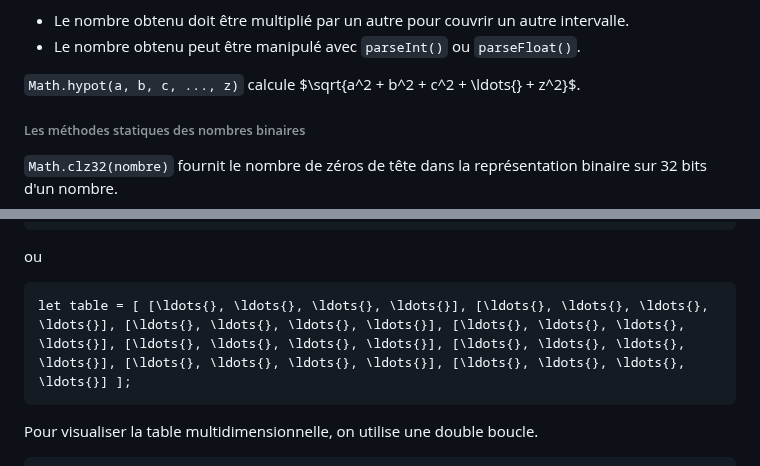
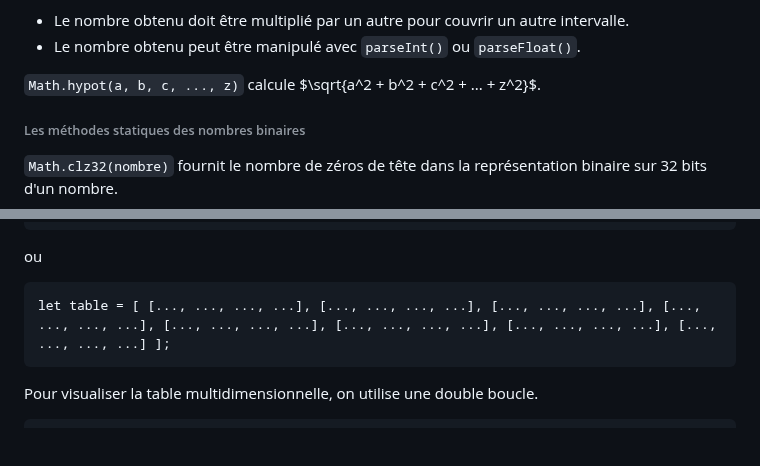
Before and after one commit to MaximeForriez/Sorbonne-Geomatique-L2, a Markdown page: Seance-03/Seance-3.md, 2 parts joined by grey strips. Rendered like a GitHub page; blank space fills up the shorter version.

Commit message:
docs:corrections of the course #3

````diff
--- a/Seance-03/Seance-3.md
+++ b/Seance-03/Seance-3.md
@@ -1074,7 +1074,7 @@ Tous les résultats des méthodes sont par défaut en **radians**.
 - Le nombre obtenu doit être multiplié par un autre pour couvrir un autre intervalle.
 - Le nombre obtenu peut être manipulé avec `parseInt()` ou `parseFloat()`.
 
-`Math.hypot(a, b, c, ..., z)` calcule $\sqrt{a^2 + b^2 + c^2 + \ldots{} + z^2}$.
+`Math.hypot(a, b, c, ..., z)` calcule $\sqrt{a^2 + b^2 + c^2 + ... + z^2}$.
 
 ###### Les méthodes statiques des nombres binaires
 
@@ -1647,7 +1647,7 @@ for(let i = 0 ; i < table.length ; i++)
  ou
 
 ```
-let table = [ [\ldots{}, \ldots{}, \ldots{}, \ldots{}], [\ldots{}, \ldots{}, \ldots{}, \ldots{}], [\ldots{}, \ldots{}, \ldots{}, \ldots{}], [\ldots{}, \ldots{}, \ldots{}, \ldots{}], [\ldots{}, \ldots{}, \ldots{}, \ldots{}], [\ldots{}, \ldots{}, \ldots{}, \ldots{}], [\ldots{}, \ldots{}, \ldots{}, \ldots{}], [\ldots{}, \ldots{}, \ldots{}, \ldots{}] ];
+let table = [ [..., ..., ..., ...], [..., ..., ..., ...], [..., ..., ..., ...], [..., ..., ..., ...], [..., ..., ..., ...], [..., ..., ..., ...], [..., ..., ..., ...], [..., ..., ..., ...] ];
 ```
 
 Pour visualiser la table multidimensionnelle, on utilise une double boucle.
````
